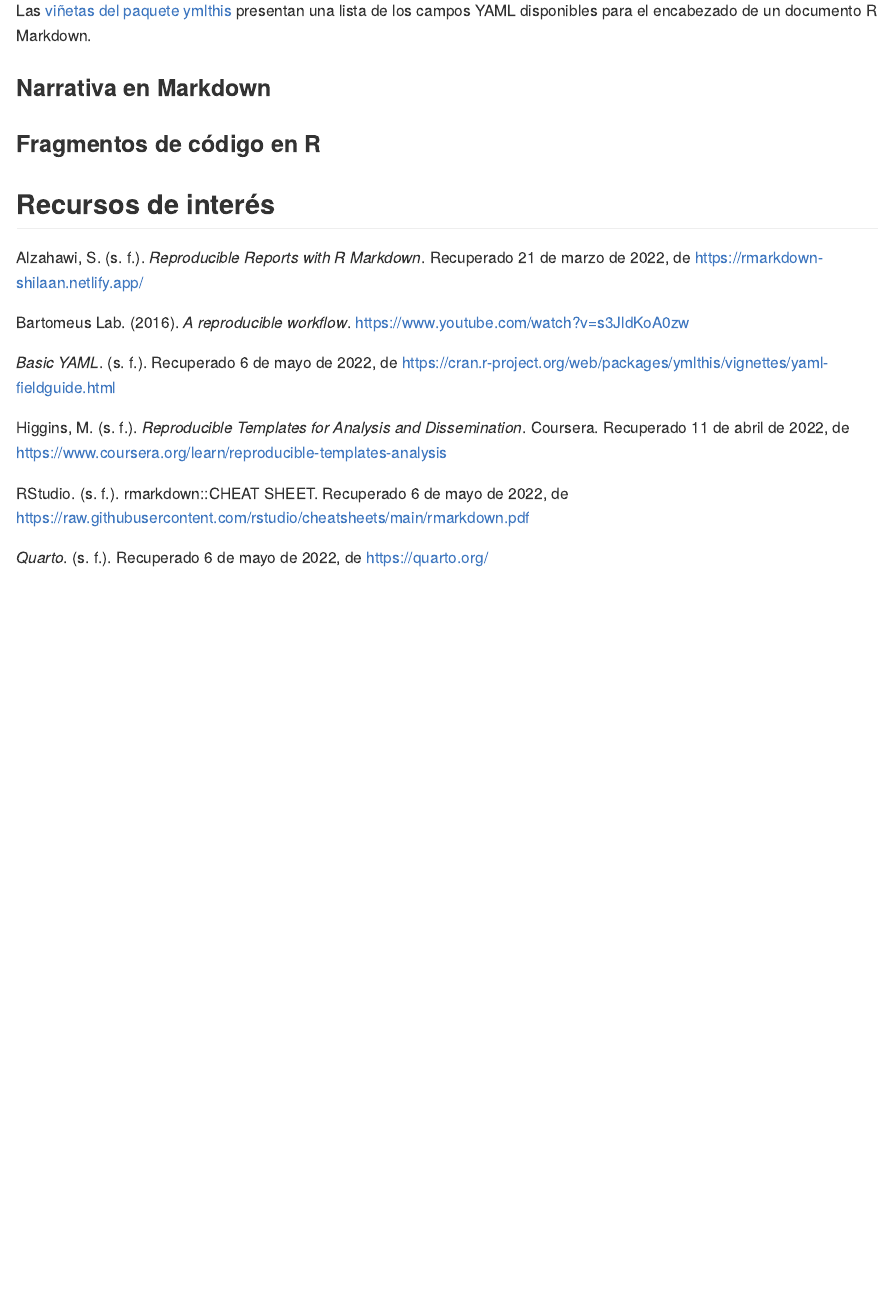
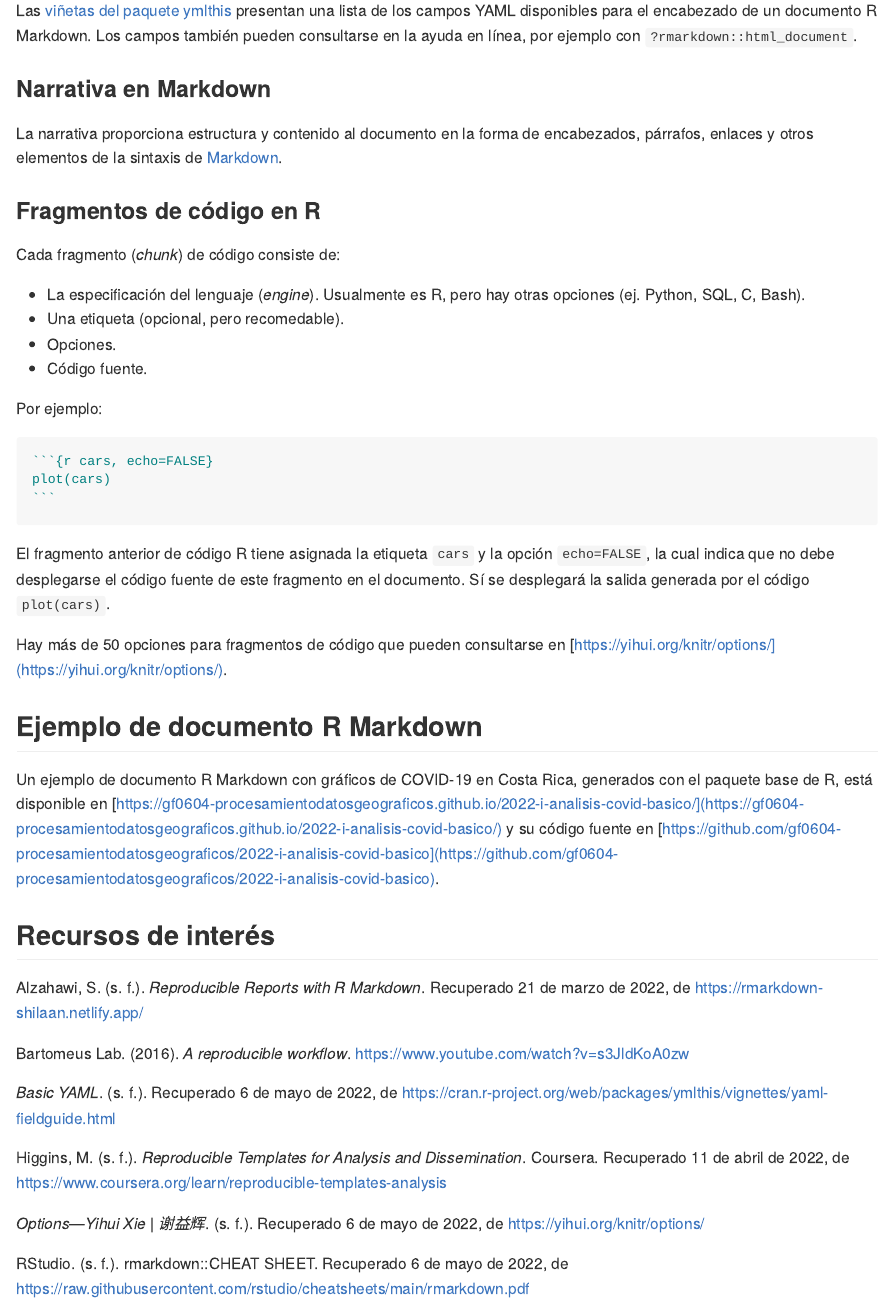
Before and after one commit to gf0604-procesamientodatosgeograficos/2022-i, an R Markdown document (09-r-markdown.Rmd): the page in a window 1100 px wide, from 2040 px down. The pictures show the output file docs/09-r-markdown.md that the author committed with the source, drawn offline in the style of GitHub.

Commit message:
Agregar ejemplo

`````diff
--- a/09-r-markdown.Rmd
+++ b/09-r-markdown.Rmd
@@ -61,11 +61,33 @@ output:
 ---
 ```
 
-Las [viñetas del paquete ymlthis](https://cran.r-project.org/web/packages/ymlthis/vignettes/yaml-fieldguide.html) presentan una lista de los campos YAML disponibles para el encabezado de un documento R Markdown.
+Las [viñetas del paquete ymlthis](https://cran.r-project.org/web/packages/ymlthis/vignettes/yaml-fieldguide.html) presentan una lista de los campos YAML disponibles para el encabezado de un documento R Markdown. Los campos también pueden consultarse en la ayuda en línea, por ejemplo con `?rmarkdown::html_document`.
 
 ### Narrativa en Markdown
+La narrativa proporciona estructura y contenido al documento en la forma de encabezados, párrafos, enlaces y otros elementos de la sintaxis de [Markdown](https://daringfireball.net/projects/markdown/).
 
 ### Fragmentos de código en R
+Cada fragmento (*chunk*) de código consiste de:
+
+- La especificación del lenguaje (*engine*). Usualmente es R, pero hay otras opciones (ej. Python, SQL, C, Bash).
+- Una etiqueta (opcional, pero recomedable).
+- Opciones.
+- Código fuente.
+
+Por ejemplo:
+
+````md
+```{r cars, echo=FALSE}`r ''`
+plot(cars)
+```
+````
+
+El fragmento anterior de código R tiene asignada la etiqueta `cars` y la opción `echo=FALSE`, la cual indica que no debe desplegarse el código fuente de este fragmento en el documento. Sí se desplegará la salida generada por el código `plot(cars)`.
+
+Hay más de 50 opciones para fragmentos de código que pueden consultarse en [https://yihui.org/knitr/options/](https://yihui.org/knitr/options/).
+
+## Ejemplo de documento R Markdown
+Un ejemplo de documento R Markdown con gráficos de COVID-19 en Costa Rica, generados con el paquete base de R, está disponible en [https://gf0604-procesamientodatosgeograficos.github.io/2022-i-analisis-covid-basico/](https://gf0604-procesamientodatosgeograficos.github.io/2022-i-analisis-covid-basico/) y su código fuente en [https://github.com/gf0604-procesamientodatosgeograficos/2022-i-analisis-covid-basico](https://github.com/gf0604-procesamientodatosgeograficos/2022-i-analisis-covid-basico).
 
 ## Recursos de interés
 Alzahawi, S. (s. f.). *Reproducible Reports with R Markdown*. Recuperado 21 de marzo de 2022, de https://rmarkdown-shilaan.netlify.app/
@@ -76,6 +98,8 @@ Bartomeus Lab. (2016). *A reproducible workflow*. https://www.youtube.com/watch?
 
 Higgins, M. (s. f.). *Reproducible Templates for Analysis and Dissemination*. Coursera. Recuperado 11 de abril de 2022, de https://www.coursera.org/learn/reproducible-templates-analysis
 
+*Options—Yihui Xie | 谢益辉*. (s. f.). Recuperado 6 de mayo de 2022, de https://yihui.org/knitr/options/
+
 RStudio. (s. f.). rmarkdown::CHEAT SHEET. Recuperado 6 de mayo de 2022, de https://raw.githubusercontent.com/rstudio/cheatsheets/main/rmarkdown.pdf
 
 *Quarto*. (s. f.). Recuperado 6 de mayo de 2022, de https://quarto.org/
`````
Also changed, not shown: docs/08-r-conceptos-basicos.md, docs/09-r-markdown.md, docs/index.md, docs/reference-keys.txt, docs/search.json, 16 other files.
